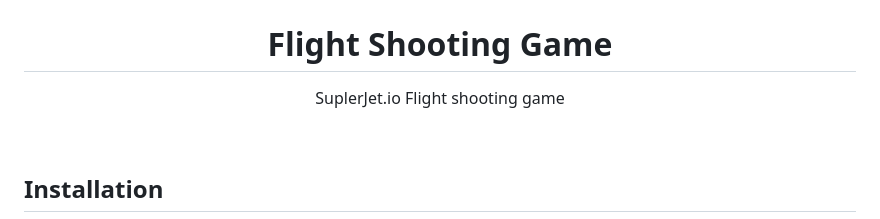
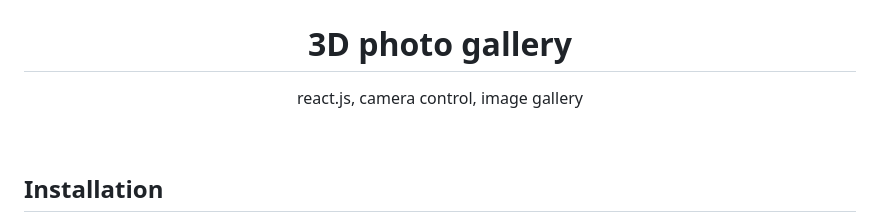
Before and after one commit to pavlo91/3D-photo-gallery, a Markdown page: README.md, the part around the change. Drawn GitHub-style.

```diff
--- a/README.md
+++ b/README.md
@@ -3,9 +3,9 @@
 ![Cu page](./3D-image-gallery-3.png?raw=true "Custom page")
 
 <div align="center">
-  <h1 align="center"!>Flight Shooting Game</h1>
+  <h1 align="center"!>3D photo gallery</h1>
   <p align="center">
-    SuplerJet.io Flight shooting game
+    react.js, camera control, image gallery
   </p>
   <br>
 </div>
```
